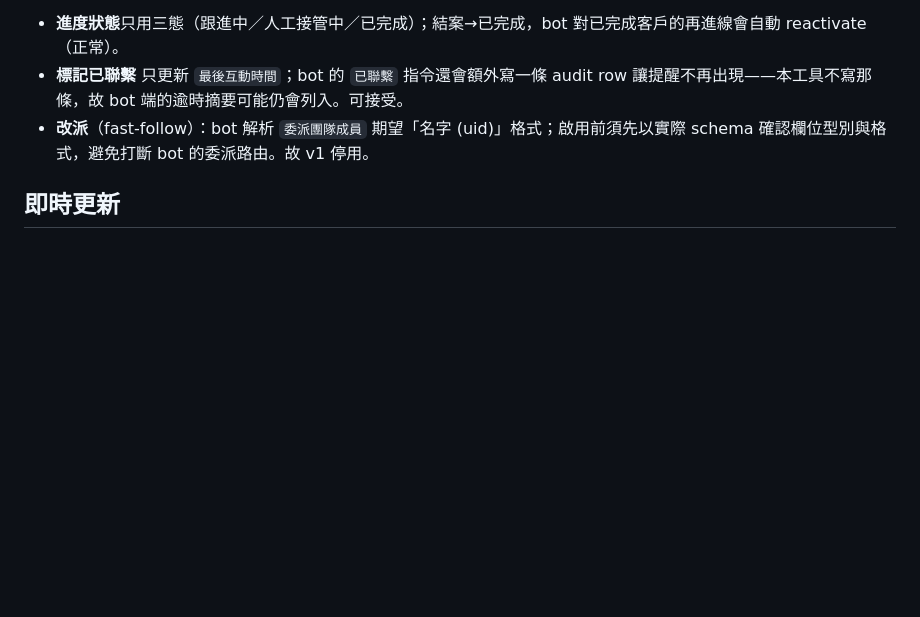
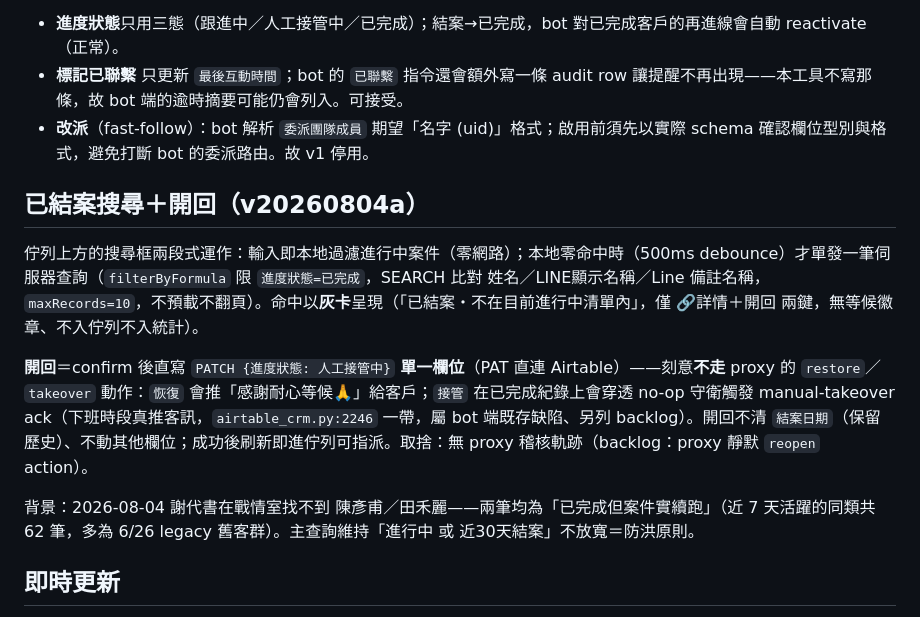
Before and after one commit to RealChrisL/quanjin-ops, a Markdown page: README.md, the part around the change. Rendered like a GitHub page; blank space fills up the shorter version.

Commit message:
docs(readme): 已結案搜尋+開回 功能說明（v20260804a）— 兩段式搜尋/灰卡/直寫單欄位/不走 bot verbs 的原因與取捨
Co-Authored-By: Claude Fable 5 <noreply@anthropic.com>
Claude-Session: https://claude.ai/code/session_01NQx2568qPjsSdsLEUoZXz8

```diff
--- a/README.md
+++ b/README.md
@@ -54,6 +54,13 @@ charts.js  圖表 · app.js  orchestrator(boot/輪詢/CTA 寫回)
 - **標記已聯繫** 只更新 `最後互動時間`；bot 的 `已聯繫` 指令還會額外寫一條 audit row 讓提醒不再出現——本工具不寫那條，故 bot 端的逾時摘要可能仍會列入。可接受。
 - **改派**（fast-follow）：bot 解析 `委派團隊成員` 期望「名字 (uid)」格式；啟用前須先以實際 schema 確認欄位型別與格式，避免打斷 bot 的委派路由。故 v1 停用。
 
+## 已結案搜尋＋開回（v20260804a）
+佇列上方的搜尋框兩段式運作：輸入即本地過濾進行中案件（零網路）；本地零命中時（500ms debounce）才單發一筆伺服器查詢（`filterByFormula` 限 `進度狀態=已完成`，SEARCH 比對 姓名／LINE顯示名稱／Line 備註名稱，`maxRecords=10`，不預載不翻頁）。命中以**灰卡**呈現（「已結案・不在目前進行中清單內」，僅 🔗詳情＋開回 兩鍵，無等候徽章、不入佇列不入統計）。
+
+**開回**＝confirm 後直寫 `PATCH {進度狀態: 人工接管中}` **單一欄位**（PAT 直連 Airtable）——刻意**不走** proxy 的 `restore`／`takeover` 動作：`恢復` 會推「感謝耐心等候🙏」給客戶；`接管` 在已完成紀錄上會穿透 no-op 守衛觸發 manual-takeover ack（下班時段真推客訊，`airtable_crm.py:2246` 一帶，屬 bot 端既存缺陷、另列 backlog）。開回不清 `結案日期`（保留歷史）、不動其他欄位；成功後刷新即進佇列可指派。取捨：無 proxy 稽核軌跡（backlog：proxy 靜默 `reopen` action）。
+
+背景：2026-08-04 謝代書在戰情室找不到 陳彥甫／田禾麗——兩筆均為「已完成但案件實續跑」（近 7 天活躍的同類共 62 筆，多為 6/26 legacy 舊客群）。主查詢維持「進行中 或 近30天結案」不放寬＝防洪原則。
+
 ## 即時更新
 載入即抓；背景輪詢（預設 25 秒，`config.js:SETTINGS.pollSeconds`）只更新有變動的列、保留捲動與展開狀態；視窗切回前景立即刷新；CTA 後以伺服器值校正。
 
```
